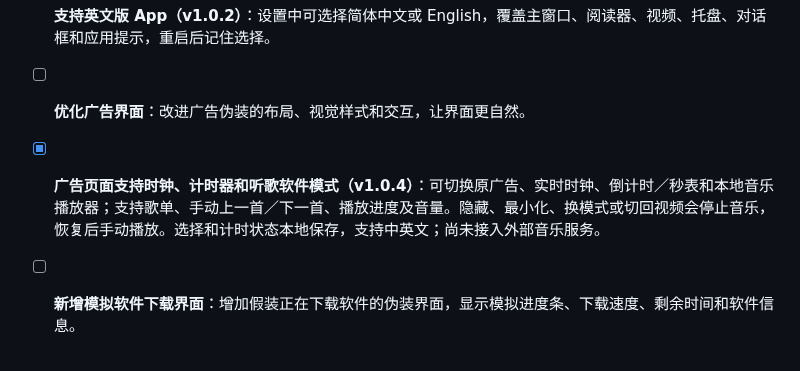
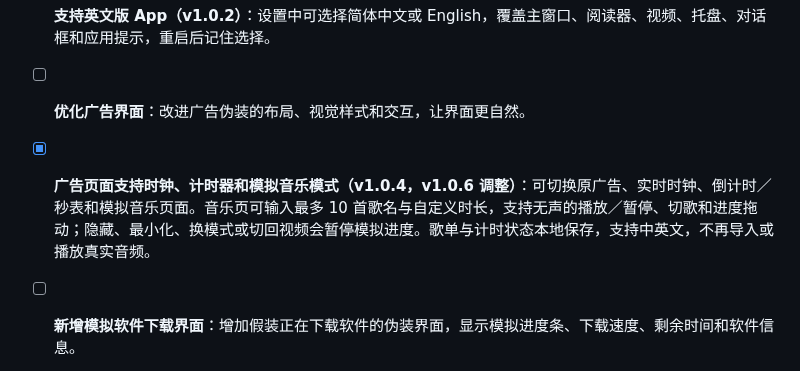
Before and after one commit to liny666/touchFish, a Markdown page: docs/FUTURE_IMPLEMENTATION.md, the part around the change. Drawn GitHub-style.

```diff
--- a/docs/FUTURE_IMPLEMENTATION.md
+++ b/docs/FUTURE_IMPLEMENTATION.md
@@ -7,6 +7,6 @@
 - [ ] **尝试接入外部小说 App 及漫画**：探索番茄小说等外部阅读平台的接入方式，并考虑漫画阅读支持。
 - [x] **支持英文版 App（v1.0.2）**：设置中可选择简体中文或 English，覆盖主窗口、阅读器、视频、托盘、对话框和应用提示，重启后记住选择。
 - [ ] **优化广告界面**：改进广告伪装的布局、视觉样式和交互，让界面更自然。
-- [x] **广告页面支持时钟、计时器和听歌软件模式（v1.0.4）**：可切换原广告、实时时钟、倒计时／秒表和本地音乐播放器；支持歌单、手动上一首／下一首、播放进度及音量。隐藏、最小化、换模式或切回视频会停止音乐，恢复后手动播放。选择和计时状态本地保存，支持中英文；尚未接入外部音乐服务。
+- [x] **广告页面支持时钟、计时器和模拟音乐模式（v1.0.4，v1.0.6 调整）**：可切换原广告、实时时钟、倒计时／秒表和模拟音乐页面。音乐页可输入最多 10 首歌名与自定义时长，支持无声的播放／暂停、切歌和进度拖动；隐藏、最小化、换模式或切回视频会暂停模拟进度。歌单与计时状态本地保存，支持中英文，不再导入或播放真实音频。
 - [ ] **新增模拟软件下载界面**：增加假装正在下载软件的伪装界面，显示模拟进度条、下载速度、剩余时间和软件信息。
 - [ ] **适配 macOS**：提供 Mac 版应用，适配窗口、托盘和快捷键行为，并验证 Apple Silicon 与 Intel Mac 的运行和打包。
```
Also changed, not shown: README.en.md (+3 -3 lines), README.md (+6 -6 lines), docs/screenshots/alternatives-music-en.png.
